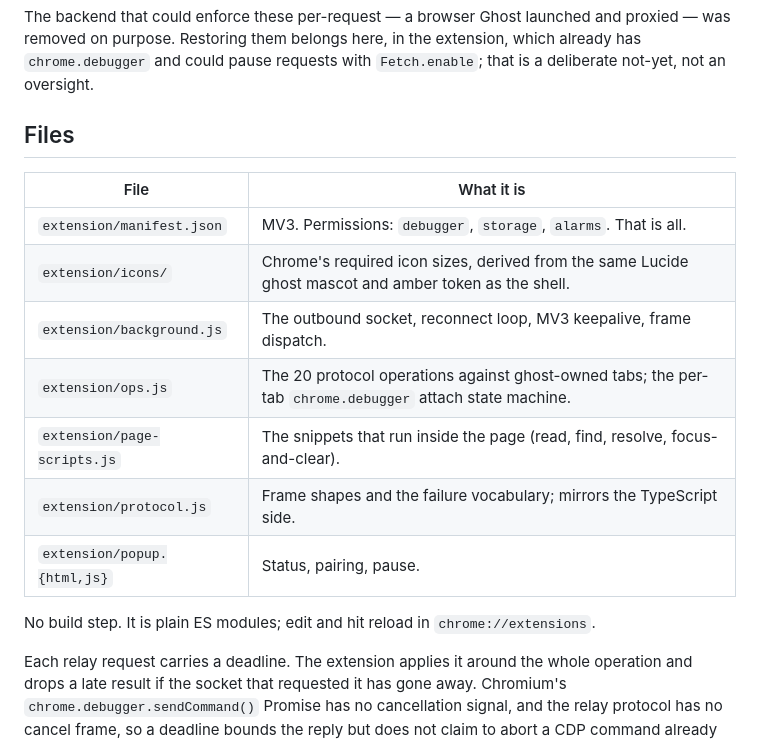
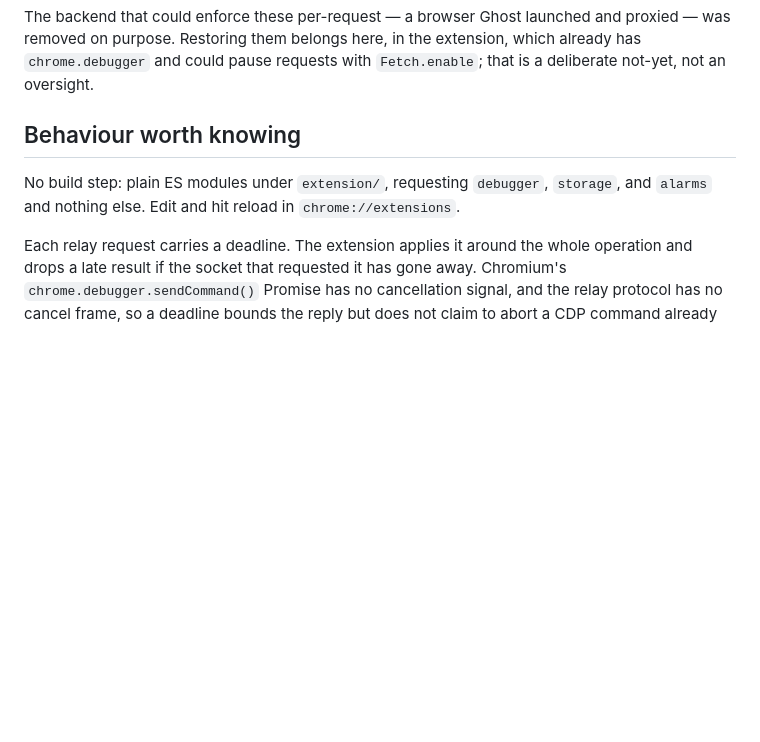
Before and after one commit to ferdousbhai/ghost-chromium-extension, a Markdown page: README.md, the part around the change. Rendered like a GitHub page; blank space fills up the shorter version.

```diff
--- a/README.md
+++ b/README.md
@@ -153,19 +153,11 @@ proxied — was removed on purpose. Restoring them belongs here, in the extensio
 which already has `chrome.debugger` and could pause requests with `Fetch.enable`;
 that is a deliberate not-yet, not an oversight.
 
-## Files
+## Behaviour worth knowing
 
-| File | What it is |
-| --- | --- |
-| `extension/manifest.json` | MV3. Permissions: `debugger`, `storage`, `alarms`. That is all. |
-| `extension/icons/` | Chrome's required icon sizes, derived from the same Lucide ghost mascot and amber token as the shell. |
-| `extension/background.js` | The outbound socket, reconnect loop, MV3 keepalive, frame dispatch. |
-| `extension/ops.js` | The 20 protocol operations against ghost-owned tabs; the per-tab `chrome.debugger` attach state machine. |
-| `extension/page-scripts.js` | The snippets that run inside the page (read, find, resolve, focus-and-clear). |
-| `extension/protocol.js` | Frame shapes and the failure vocabulary; mirrors the TypeScript side. |
-| `extension/popup.{html,js}` | Status, pairing, pause. |
-
-No build step. It is plain ES modules; edit and hit reload in `chrome://extensions`.
+No build step: plain ES modules under `extension/`, requesting `debugger`,
+`storage`, and `alarms` and nothing else. Edit and hit reload in
+`chrome://extensions`.
 
 Each relay request carries a deadline. The extension applies it around the whole
 operation and drops a late result if the socket that requested it has gone away.
```
